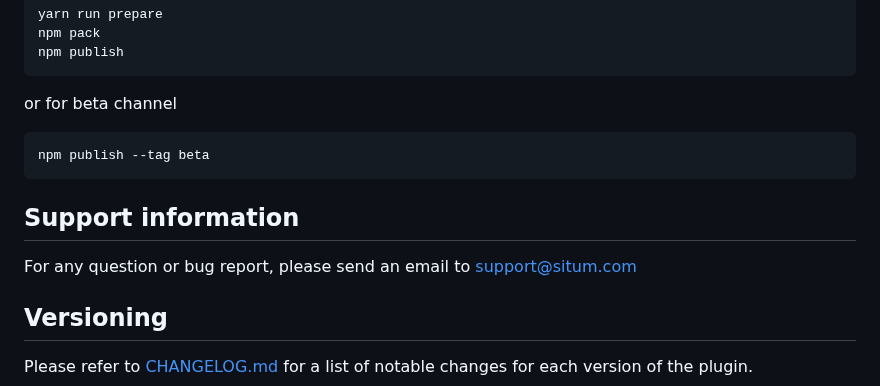
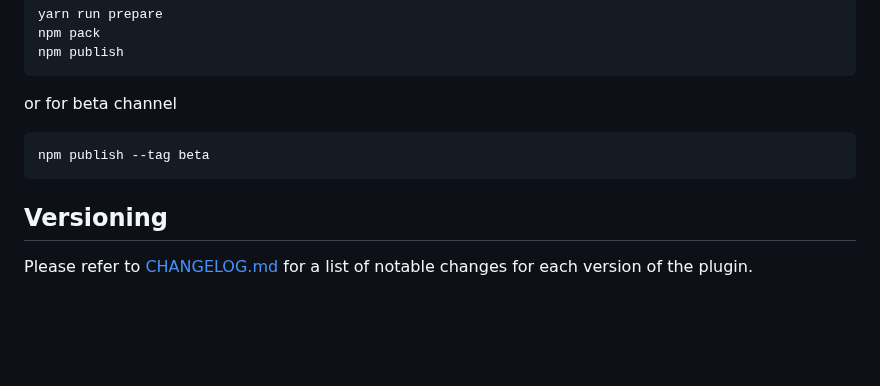
Before and after one commit to situmtech/react-native, a Markdown page: README.md, the part around one of its changes. Rendered like a GitHub page; blank space fills up the shorter version.

````diff
--- a/README.md
+++ b/README.md
@@ -183,10 +183,6 @@ or for beta channel
 npm publish --tag beta
 ```
 
-## Support information
-
-For any question or bug report, please send an email to [support@situm.com](mailto:support@situm.com)
-
 ## Versioning
 
 Please refer to [CHANGELOG.md](./CHANGELOG.md) for a list of notable changes for each version of the plugin.
````
Also changed, not shown: other parts of README.md (+5 -5 lines), docs/assets/preview.jpg (deleted), docs/assets/preview.png (added).
